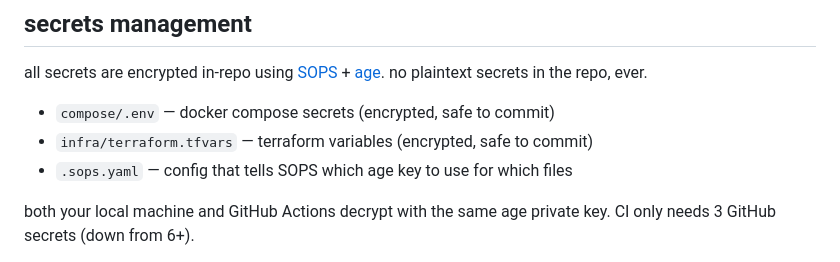
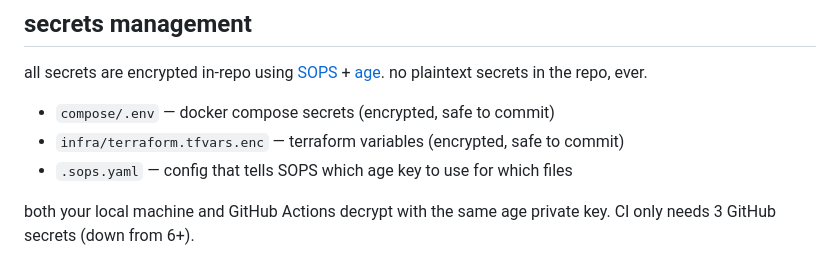
Before and after one commit to freqhole/ossuary, a Markdown page: README.md, the part around the change. Drawn GitHub-style.

Commit message:
Update README.md
Co-authored-by: Copilot <175728472+Copilot@users.noreply.github.com>

```diff
--- a/README.md
+++ b/README.md
@@ -34,7 +34,7 @@ docs/            architecture plans and notes
 all secrets are encrypted in-repo using [SOPS](https://github.com/getsops/sops) + [age](https://github.com/FiloSottile/age). no plaintext secrets in the repo, ever.
 
 - `compose/.env` — docker compose secrets (encrypted, safe to commit)
-- `infra/terraform.tfvars` — terraform variables (encrypted, safe to commit)
+- `infra/terraform.tfvars.enc` — terraform variables (encrypted, safe to commit)
 - `.sops.yaml` — config that tells SOPS which age key to use for which files
 
 both your local machine and GitHub Actions decrypt with the same age private key. CI only needs 3 GitHub secrets (down from 6+).
```
